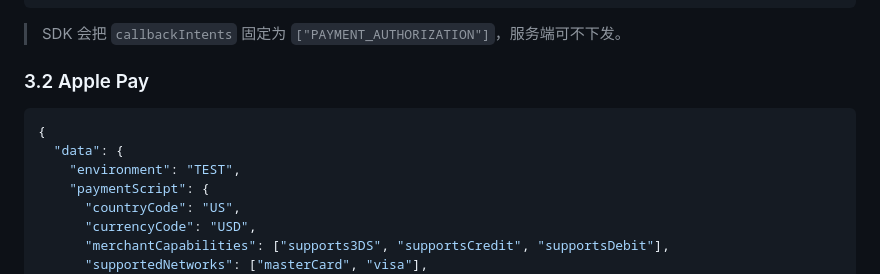
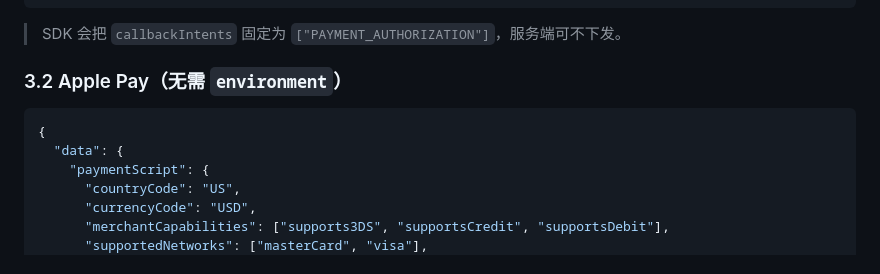
Before and after one commit to laibaduoji/pay-sdk-mvp, a Markdown page: docs/pay-api/CREATE-ORDER-RESPONSE.md, the part around one of its changes. GitHub-like rendering.

````diff
--- a/docs/pay-api/CREATE-ORDER-RESPONSE.md
+++ b/docs/pay-api/CREATE-ORDER-RESPONSE.md
@@ -105,12 +106,11 @@
 
 > SDK 会把 `callbackIntents` 固定为 `["PAYMENT_AUTHORIZATION"]`，服务端可不下发。
 
-### 3.2 Apple Pay
+### 3.2 Apple Pay（无需 `environment`）
 
 ```json
 {
   "data": {
-    "environment": "TEST",
     "paymentScript": {
       "countryCode": "US",
       "currencyCode": "USD",
````
Also changed, not shown: other parts of docs/pay-api/CREATE-ORDER-RESPONSE.md (+18 -17 lines).
